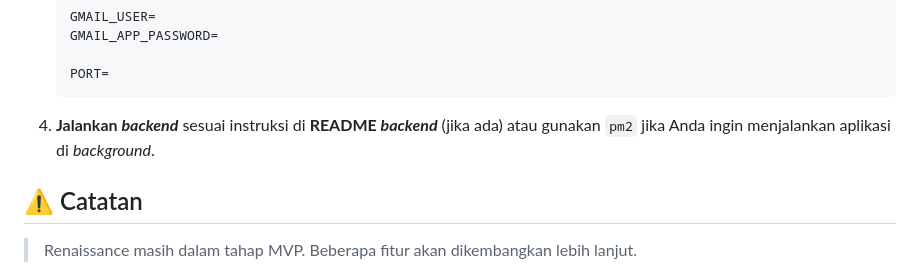
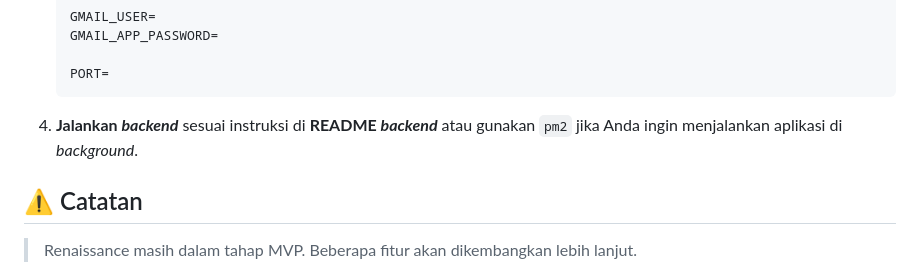
Before and after one commit to mcqeems/renaissance, a Markdown page: README.md, the part around the change. Rendered like a GitHub page.

````diff
--- a/README.md
+++ b/README.md
@@ -252,7 +252,7 @@ Untuk menyiapkan **backend** aplikasi Anda yang dibangun dengan **Express.js**,
     PORT=
     ```
 
-4.  **Jalankan _backend_** sesuai instruksi di **README _backend_** (jika ada) atau gunakan `pm2` jika Anda ingin menjalankan aplikasi di _background_.
+4.  **Jalankan _backend_** sesuai instruksi di **README _backend_** atau gunakan `pm2` jika Anda ingin menjalankan aplikasi di _background_.
 
 ## ⚠️ Catatan
 
````
